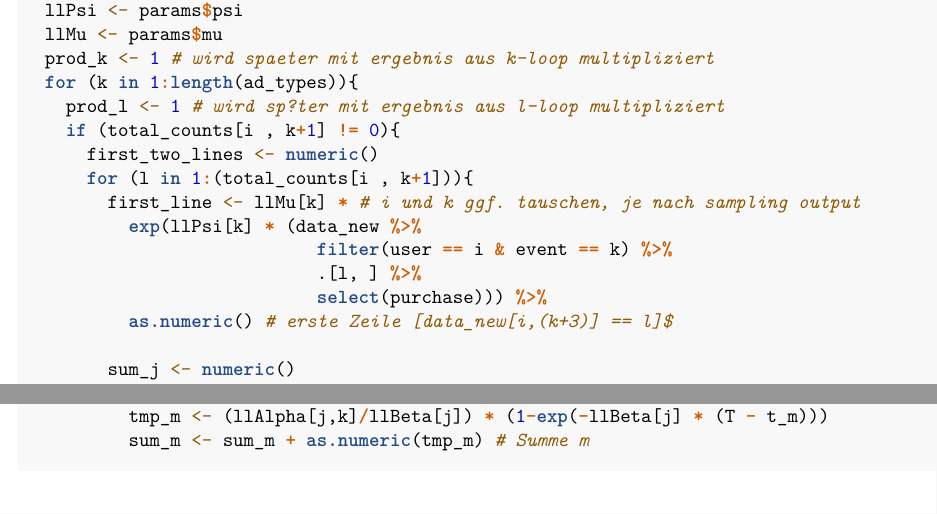
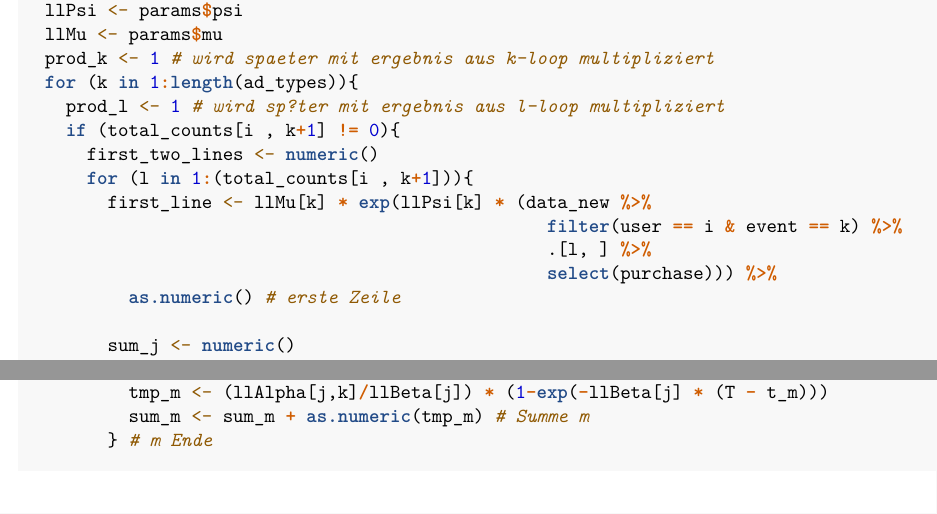
Before and after one commit to 7vschmitt/prob_modeling, an R Markdown document (simulation_notebook.Rmd): two parts of pages 9 and 10 of 11, joined at a grey line, cut so that both start at the same text. Rendered offline with R 4.5, knitr and Pandoc, then LaTeX, with nearby package versions; some code elsewhere in the file could not run offline.

Commit message:
Refactor first line calc

```diff
--- a/simulation_notebook.Rmd
+++ b/simulation_notebook.Rmd
@@ -383,12 +383,11 @@ likelihood <- function(i, params){
     if (total_counts[i , k+1] != 0){
       first_two_lines <- numeric()
       for (l in 1:(total_counts[i , k+1])){
-        first_line <- llMu[k] * # i und k ggf. tauschen, je nach sampling output
-          exp(llPsi[k] * (data_new %>%
-                            filter(user == i & event == k) %>%
-                            .[l, ] %>%
-                            select(purchase))) %>%
-          as.numeric() # erste Zeile [data_new[i,(k+3)] == l]$
+        first_line <- llMu[k] * exp(llPsi[k] * (data_new %>%
+                                                  filter(user == i & event == k) %>%
+                                                  .[l, ] %>%
+                                                  select(purchase))) %>%
+          as.numeric() # erste Zeile
 
         sum_j <- numeric()
         for (j in 1:(length(ad_types) -1)){ # zweite Zeile erste summe
```
